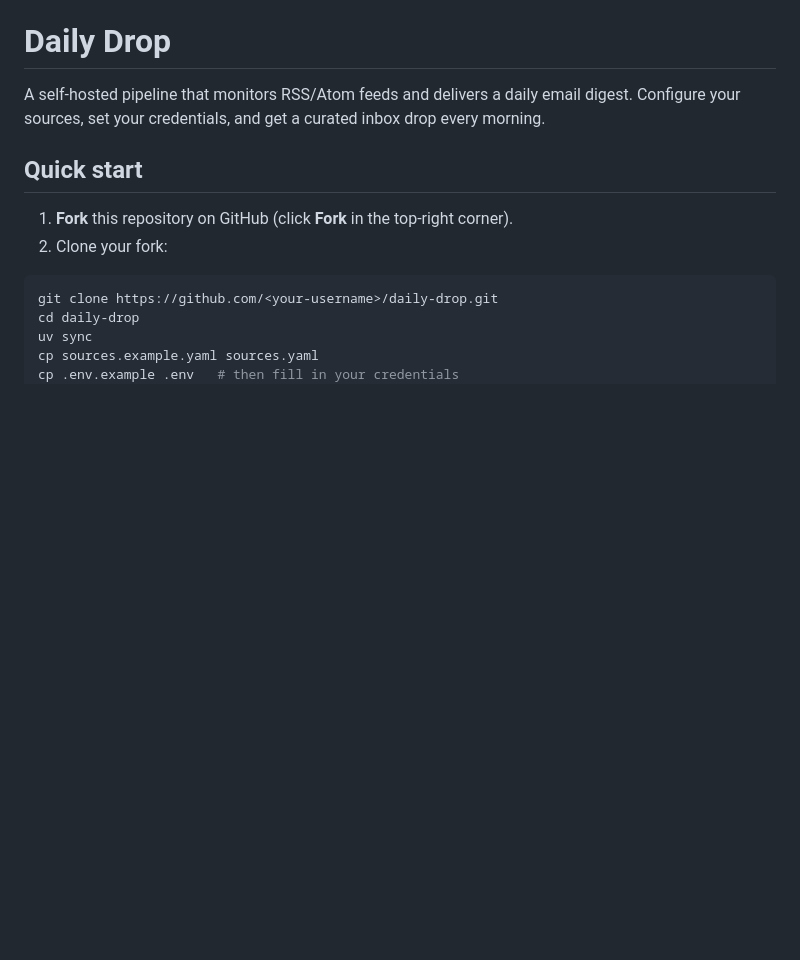
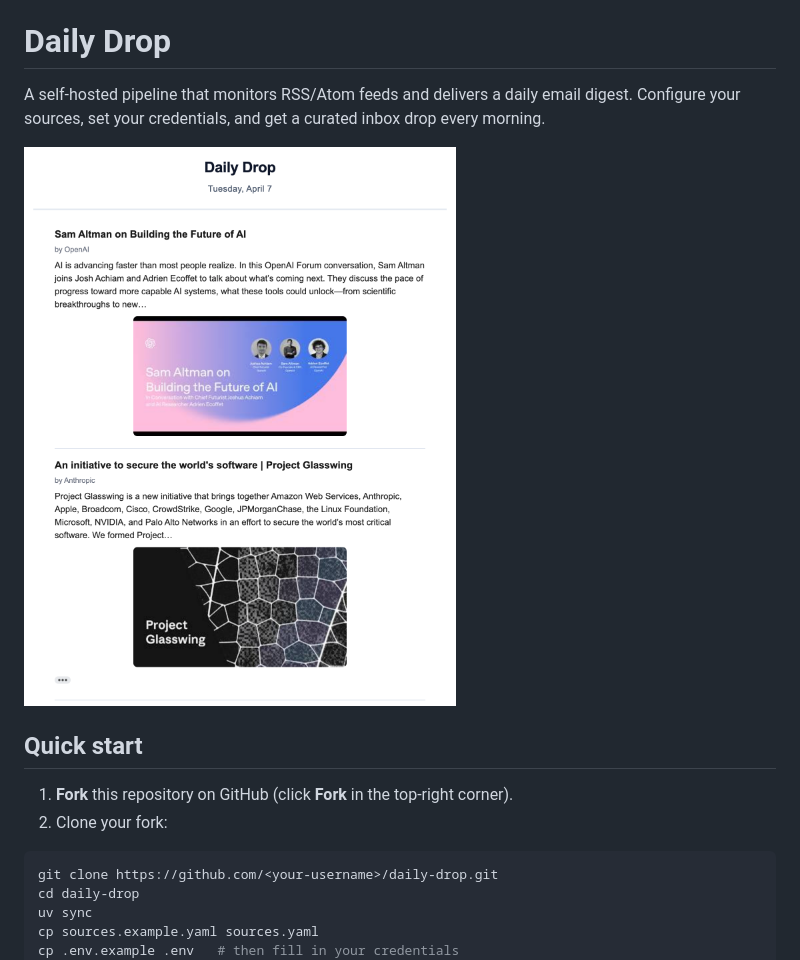
Before and after one commit to dfangafk/daily-drop, a Markdown page: README.md, the part around the change. Drawn GitHub-style; pictures changed too: docs/email-preview.png (added); blank space fills up the shorter version.

Commit message:
docs: add email preview screenshot to README

```diff
--- a/README.md
+++ b/README.md
@@ -1,6 +1,8 @@
 # Daily Drop
 
 A self-hosted pipeline that monitors RSS/Atom feeds and delivers a daily email digest. Configure your sources, set your credentials, and get a curated inbox drop every morning.
+
+![Daily Drop email preview](docs/email-preview.png)
 
 ## Quick start
 
```
